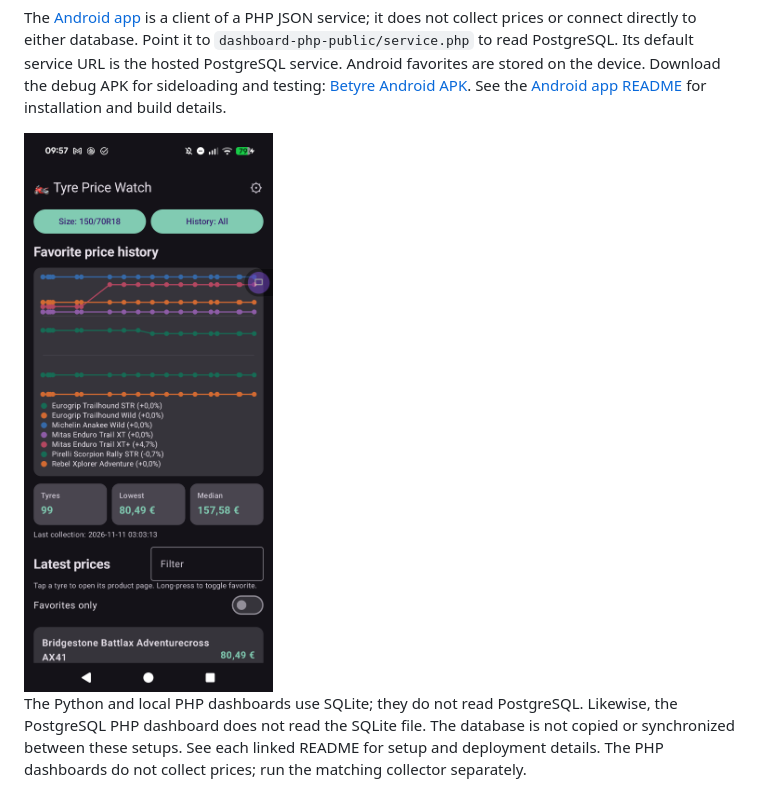
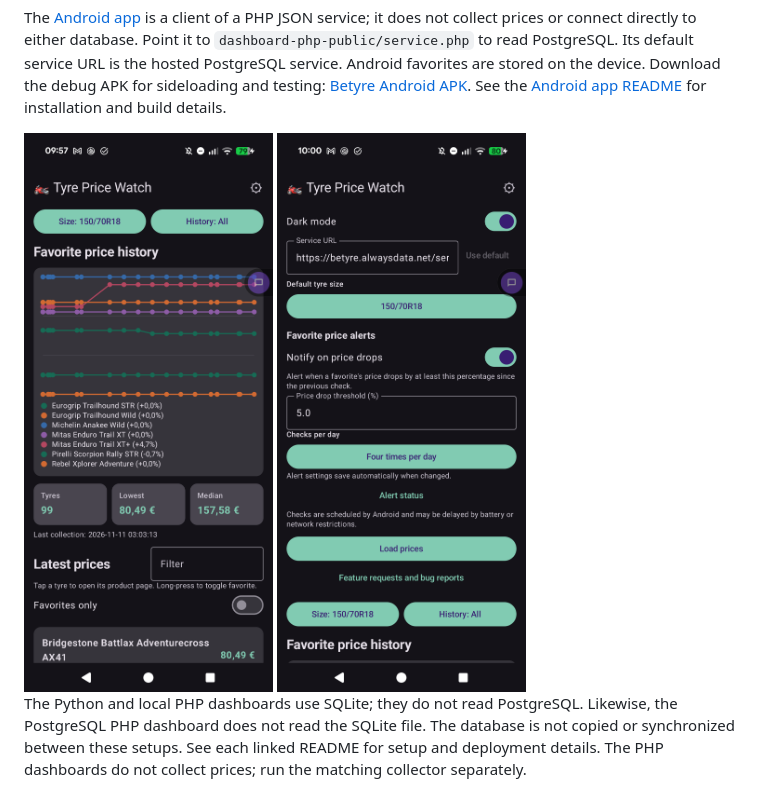
Before and after one commit to hanscappelle/bandjes, a Markdown page: README.md, the part around the change. Drawn GitHub-style; pictures changed too: assets/betyre-android-current-screen.png (added).

Commit message:
update readme with android app screenshot

```diff
--- a/README.md
+++ b/README.md
@@ -182,6 +182,7 @@ Download the debug APK for sideloading and testing:
 [Android app README](android-app/README.md) for installation and build details.
 
 <img src="assets/betyre-android-app.png" alt="Betyre Android app running on a Pixel 9a" width="280">
+<img src="assets/betyre-android-current-screen.png" alt="Betyre Android app settings screen on a Pixel 9a" width="280">
 
 The Python and local PHP dashboards use SQLite; they do not read PostgreSQL.
 Likewise, the PostgreSQL PHP dashboard does not read the SQLite file. The
```
